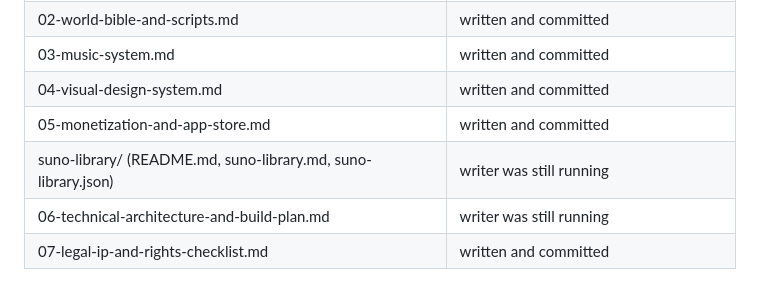
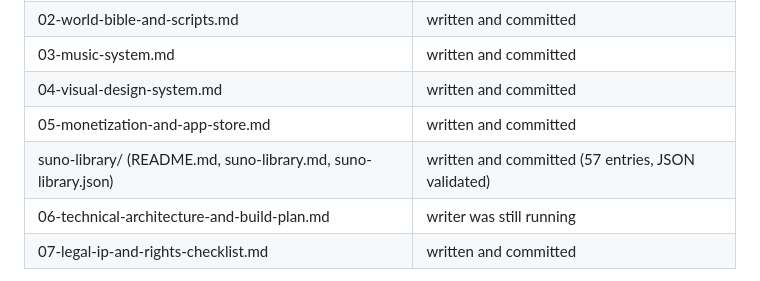
Before and after one commit to HandfullOfAshe/constellate-privacy, a Markdown page: HANDOFF.md, the part around the change. GitHub-like rendering.

```diff
--- a/HANDOFF.md
+++ b/HANDOFF.md
@@ -50,7 +50,7 @@ connector/creative-bridge/                  Creative Bridge MCP connector (DONE,
 | 03-music-system.md | written and committed |
 | 04-visual-design-system.md | written and committed |
 | 05-monetization-and-app-store.md | written and committed |
-| suno-library/ (README.md, suno-library.md, suno-library.json) | writer was still running |
+| suno-library/ (README.md, suno-library.md, suno-library.json) | written and committed (57 entries, JSON validated) |
 | 06-technical-architecture-and-build-plan.md | writer was still running |
 | 07-legal-ip-and-rights-checklist.md | written and committed |
 
```
Also changed, not shown: concepts/doorhorn/07-legal-ip-and-rights-checklist.md (+5 -7 lines), 1 other file.
